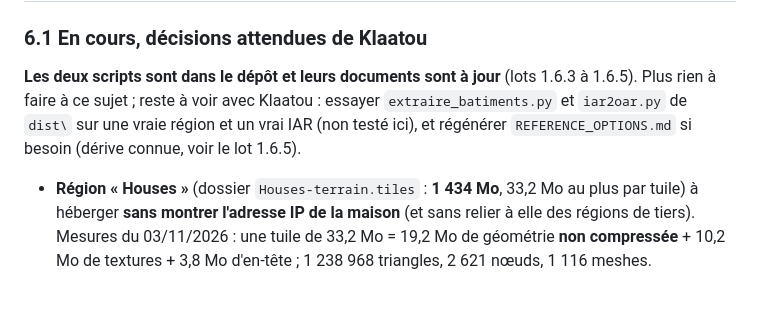
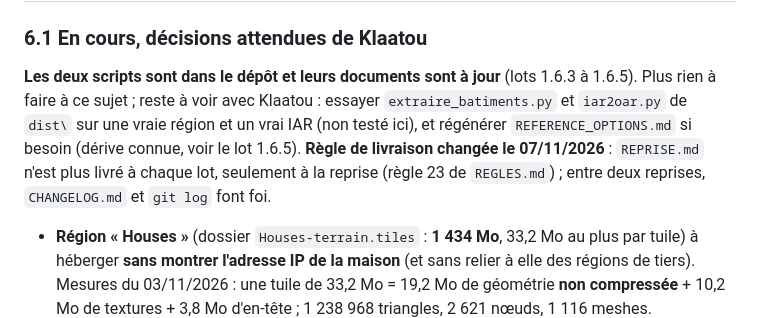
Before and after one commit to Klaatou/Web_3d, a Markdown page: REPRISE.md, the part around the change. Rendered like a GitHub page; blank space fills up the shorter version.

Commit message:
REPRISE : regle de livraison (seulement a la reprise)

```diff
--- a/REPRISE.md
+++ b/REPRISE.md
@@ -176,7 +176,7 @@ Le dossier des outils fabriqués est `dist\` ; le dépôt local est `P:\_OpenSim
 
 ### 6.1 En cours, décisions attendues de Klaatou
 
-**Les deux scripts sont dans le dépôt et leurs documents sont à jour** (lots 1.6.3 à 1.6.5). Plus rien à faire à ce sujet ; reste à voir avec Klaatou : essayer `extraire_batiments.py` et `iar2oar.py` de `dist\` sur une vraie région et un vrai IAR (non testé ici), et régénérer `REFERENCE_OPTIONS.md` si besoin (dérive connue, voir le lot 1.6.5).
+**Les deux scripts sont dans le dépôt et leurs documents sont à jour** (lots 1.6.3 à 1.6.5). Plus rien à faire à ce sujet ; reste à voir avec Klaatou : essayer `extraire_batiments.py` et `iar2oar.py` de `dist\` sur une vraie région et un vrai IAR (non testé ici), et régénérer `REFERENCE_OPTIONS.md` si besoin (dérive connue, voir le lot 1.6.5). **Règle de livraison changée le 07/11/2026** : `REPRISE.md` n'est plus livré à chaque lot, seulement à la reprise (règle 23 de `REGLES.md`) ; entre deux reprises, `CHANGELOG.md` et `git log` font foi.
 
 - **Région « Houses »** (dossier `Houses-terrain.tiles` : **1 434 Mo**, 33,2 Mo au plus par tuile) à héberger **sans montrer l'adresse IP de la maison** (et sans relier à elle des régions de tiers). Mesures du 03/11/2026 : une tuile de 33,2 Mo = 19,2 Mo de géométrie **non compressée** + 10,2 Mo de textures + 3,8 Mo d'en-tête ; 1 238 968 triangles, 2 621 nœuds, 1 116 meshes.
 - **Compression essayée sur `T_3_0_5.glb`** (`gltfpack` 0.24 par npm, `-cc -kn -ke -km -vpf`) : **15,9 Mo (−52 %)** ; mêmes 2 621 nœuds nommés (124 nœuds sans nom ajoutés), mêmes 4 `extras`, mêmes matériaux (534) et images (435) ; triangles 1 238 968 → 1 229 827 (dégénérés retirés) ; **rendu identique dans le visionneur** (écart moyen 1,5/255 par canal, aucune erreur) ; extensions requises `KHR_mesh_quantization` et `EXT_meshopt_compression` (lues par le visionneur). Variantes : `-c -vpf` 16,9 Mo ; sans `-vpf` gltfpack avertit d'une « erreur de position » (194 %) : **à éviter**. **Estimation, non mesurée** : tout le dossier ≈ 700 Mo. **Pas encore essayé** : le pipeline complet `glb2html.py --tiles` avec des tuiles compressées (à faire chez Klaatou sur 2 ou 3 tuiles avant de tout convertir) ; la vue d'ensemble `.overview.glb` ; les textures (KTX2 non pris en charge par le visionneur : ne pas utiliser `-tc`). Commande (Node et `npx` requis, à vérifier chez lui) : `Get-ChildItem .\Houses-terrain.tiles -Filter *.glb | ForEach-Object { npx gltfpack -i $_.FullName -o ".\sortie\$($_.Name)" -cc -kn -ke -km -vpf }` (**sans `-vtf` : remplacée** par la commande du point suivant).
```
